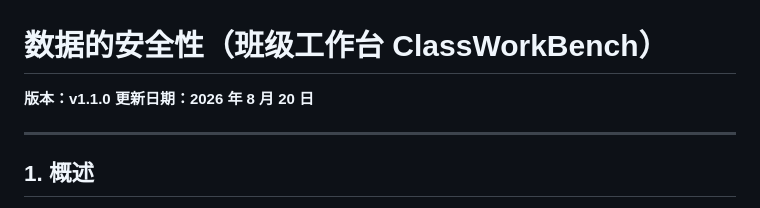
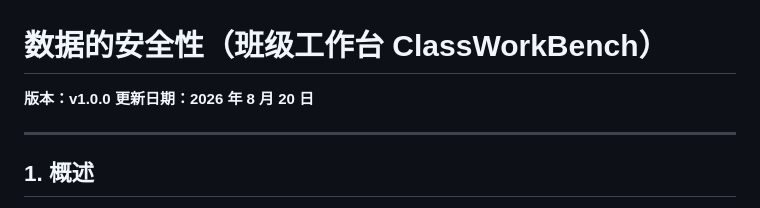
Before and after one commit to ClassWorkBench/classworkbench, a Markdown page: SECURITY.md, the part around the change. Drawn GitHub-style.

```diff
--- a/SECURITY.md
+++ b/SECURITY.md
@@ -1,6 +1,6 @@
 # 数据的安全性（班级工作台 ClassWorkBench）
 
-**版本：v1.1.0**
+**版本：v1.0.0**
 **更新日期：2026 年 8 月 20 日**
 
 ---
```
Also changed, not shown: AGREEMENT.md (+1 -1 lines), PRIVACY.md (+1 -1 lines).
